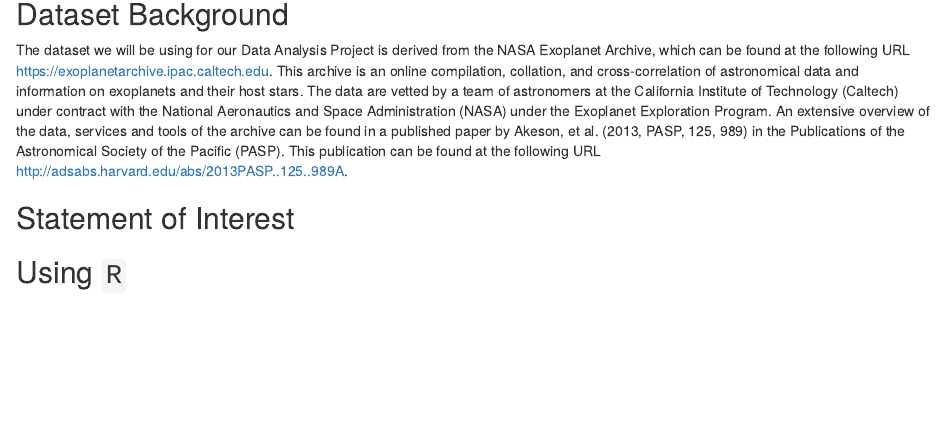
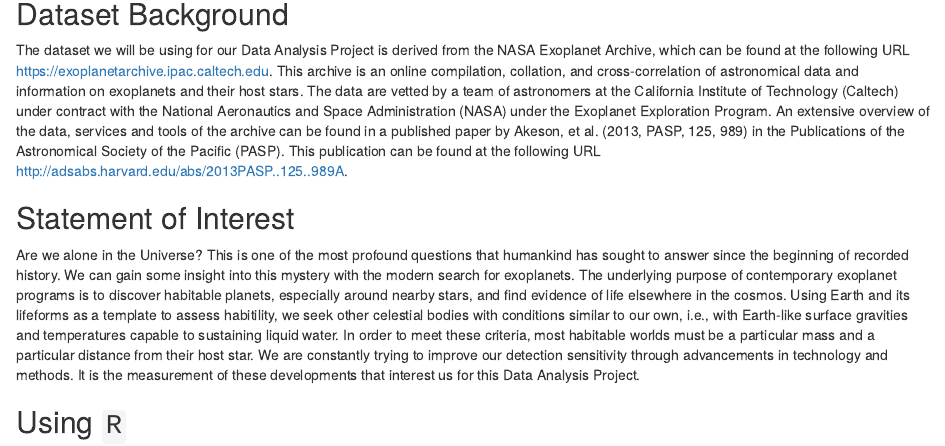
Before and after one commit to tdcnguyen/UIUC_2018STAT420, an R Markdown document (2018JJDLTN_Proposal.Rmd): the page in a window 1100 px wide, from 540 px down. The pictures show the output file 2018JJDLTN_Proposal.html that the author committed with the source, opened offline.

Commit message:
Added statement of interest.

```diff
--- a/2018JJDLTN_Proposal.Rmd
+++ b/2018JJDLTN_Proposal.Rmd
@@ -36,6 +36,8 @@
 A brief statement of the business, science, research, or personal interest you have in the dataset that you hope to explore.
 ---
 
+Are we alone in the Universe? This is one of the most profound questions that humankind has sought to answer since the beginning of recorded history. We can gain some insight into this mystery with the modern search for exoplanets. The underlying purpose of contemporary exoplanet programs is to discover habitable planets, especially around nearby stars, and find evidence of life elsewhere in the cosmos. Using Earth and its lifeforms as a template to assess habitility, we seek other celestial bodies with conditions similar to our own, i.e., with Earth-like surface gravities and temperatures capable to sustaining liquid water. In order to meet these criteria, most habitable worlds must be a particular mass and a particular distance from their host star. We are constantly trying to improve our detection sensitivity through advancements in technology and methods. It is the measurement of these developments that interest us for this Data Analysis Project.
+
 ## Using `R` ##
 
 ---
```
Also changed, not shown: 2018JJDLTN_Proposal.html, 1 other file.
